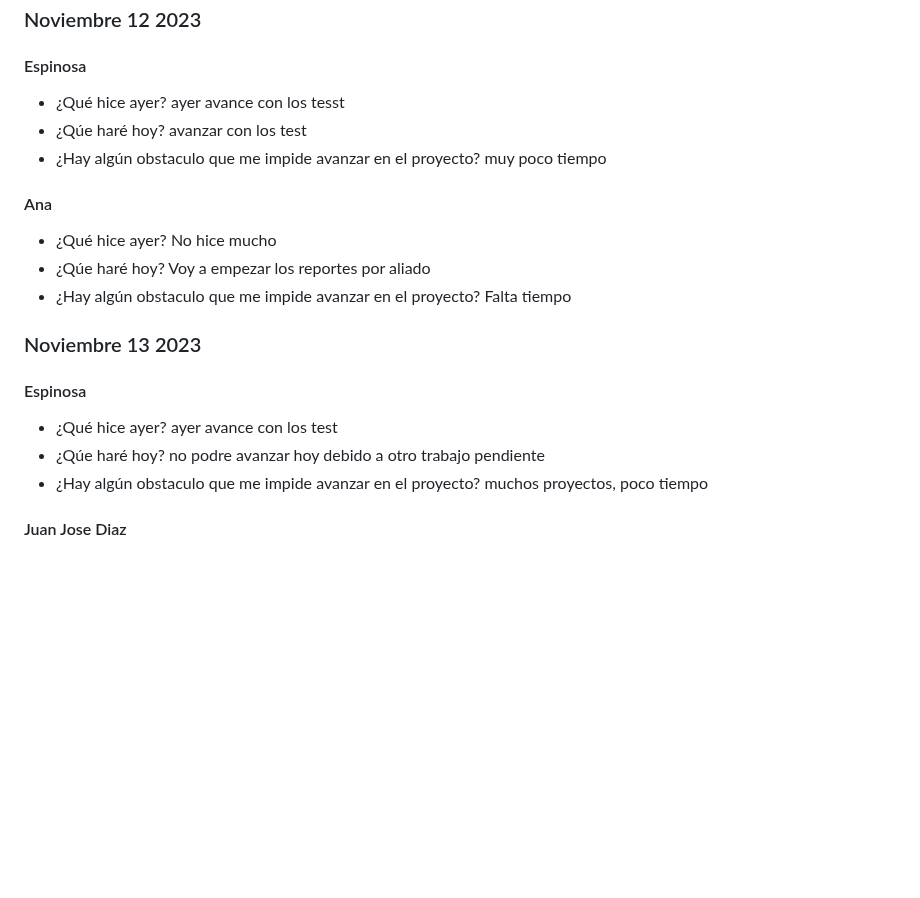
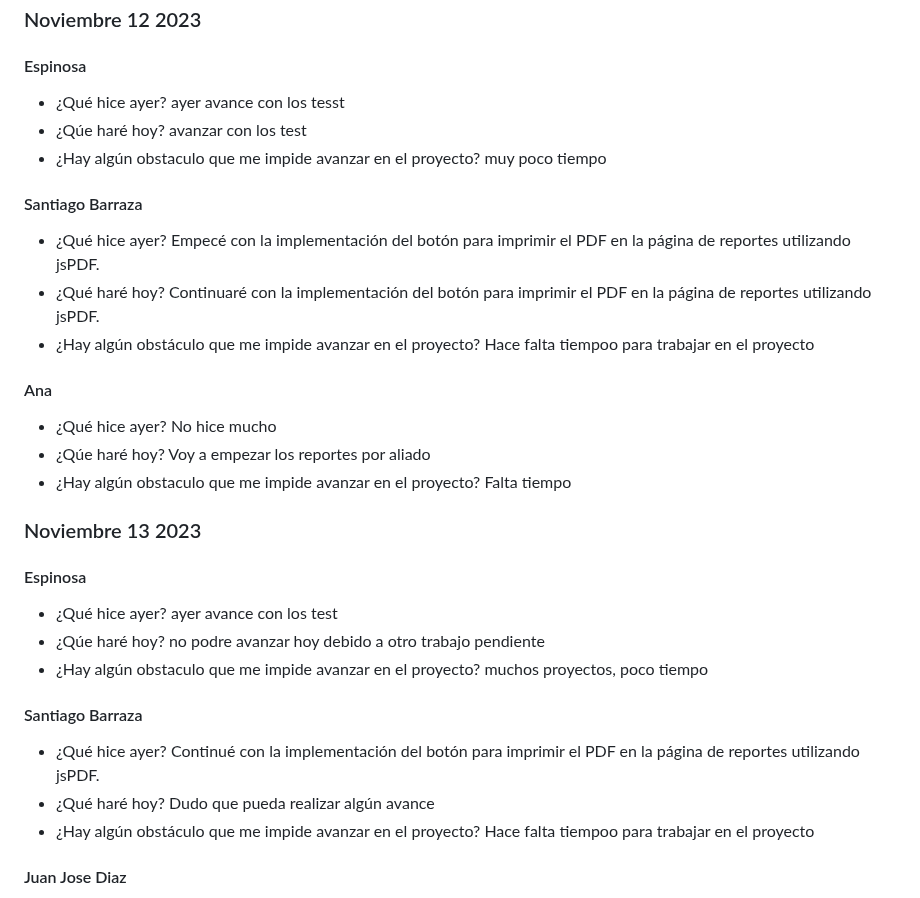
Before and after one commit to JuanJoDiaz19/CRM-filantropia-Icesi, a Markdown page: daily-reports.md, the part around one of its changes. GitHub-like rendering; blank space fills up the shorter version.

```diff
--- a/daily-reports.md
+++ b/daily-reports.md
@@ -1434,6 +1450,14 @@ Falta tiempo
 * ¿Hay algún obstaculo que me impide avanzar en el proyecto?
 muy poco tiempo
 
+#### Santiago Barraza
+* ¿Qué hice ayer?
+Empecé con la implementación del botón para imprimir el PDF en la página de reportes utilizando jsPDF.
+* ¿Qué haré hoy?
+Continuaré con la implementación del botón para imprimir el PDF en la página de reportes utilizando jsPDF.
+* ¿Hay algún obstáculo que me impide avanzar en el proyecto?
+Hace falta tiempoo para trabajar en el proyecto
+
 #### Ana
 * ¿Qué hice ayer?
 No hice mucho
@@ -1452,6 +1476,13 @@ Falta tiempo
 * ¿Hay algún obstaculo que me impide avanzar en el proyecto?
 muchos proyectos, poco tiempo
 
+#### Santiago Barraza
+* ¿Qué hice ayer?
+Continué con la implementación del botón para imprimir el PDF en la página de reportes utilizando jsPDF.
+* ¿Qué haré hoy?
+Dudo que pueda realizar algún avance
+* ¿Hay algún obstáculo que me impide avanzar en el proyecto?
+Hace falta tiempoo para trabajar en el proyecto
 
 #### Juan Jose Diaz
 * ¿Qué hice ayer?
```
Also changed, not shown: other parts of daily-reports.md (+41 -0 lines).
